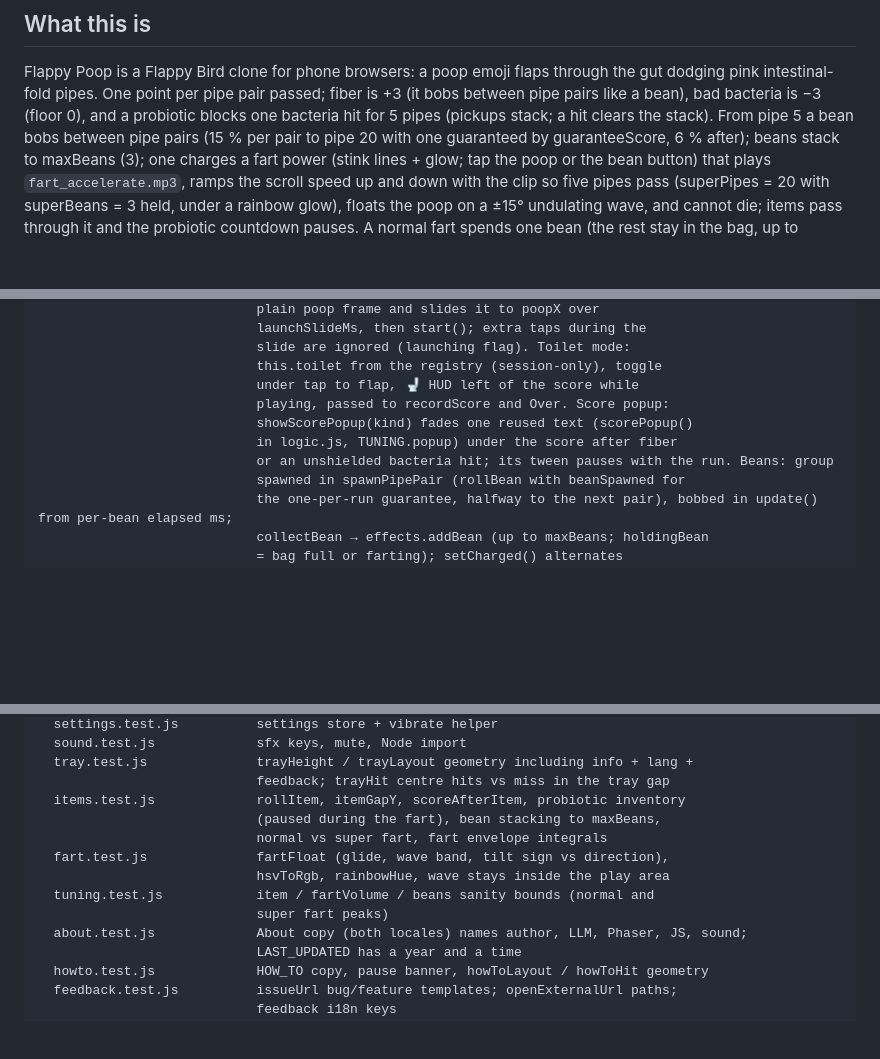
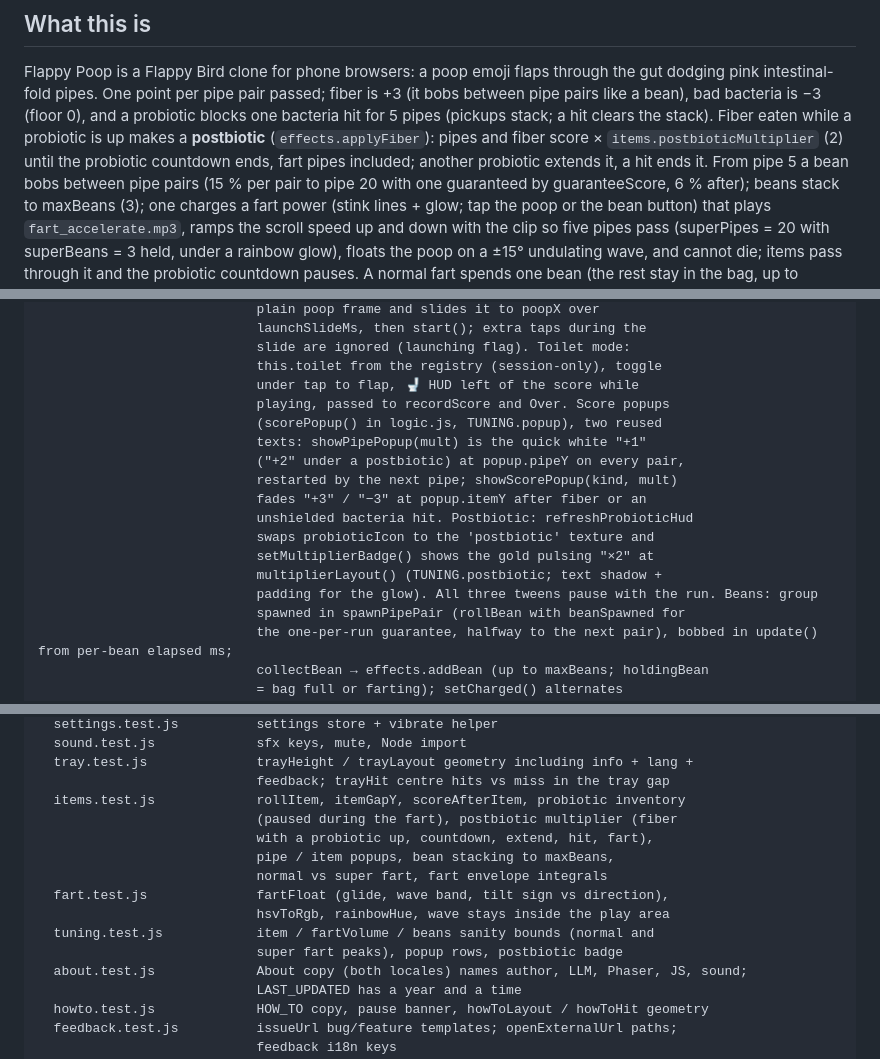
Before and after one commit to sielerjm/flappy-poop, a Markdown page: AGENTS.md, 3 parts joined by grey strips. GitHub-like rendering; blank space fills up the shorter version.

```diff
--- a/AGENTS.md
+++ b/AGENTS.md
@@ -9,7 +9,9 @@ guide; this file is the map for anyone changing the code.
 Flappy Poop is a Flappy Bird clone for phone browsers: a poop emoji flaps through
 the gut dodging pink intestinal-fold pipes. One point per pipe pair passed; fiber
 is +3 (it bobs between pipe pairs like a bean), bad bacteria is −3 (floor 0), and a probiotic blocks one bacteria hit for
-5 pipes (pickups stack; a hit clears the stack). From pipe 5 a bean bobs between pipe
+5 pipes (pickups stack; a hit clears the stack). Fiber eaten while a probiotic is up makes a
+**postbiotic** (`effects.applyFiber`): pipes and fiber score × `items.postbioticMultiplier` (2) until
+the probiotic countdown ends, fart pipes included; another probiotic extends it, a hit ends it. From pipe 5 a bean bobs between pipe
 pairs (15 % per pair to pipe 20 with one guaranteed by guaranteeScore, 6 % after);
 beans stack to maxBeans (3); one charges a fart power (stink lines + glow; tap the poop
 or the bean button) that plays `fart_accelerate.mp3`, ramps the scroll speed up and
@@ -185,10 +188,17 @@ src/
                             slide are ignored (launching flag). Toilet mode:
                             this.toilet from the registry (session-only), toggle
                             under tap to flap, 🚽 HUD left of the score while
-                            playing, passed to recordScore and Over. Score popup:
-                            showScorePopup(kind) fades one reused text (scorePopup()
-                            in logic.js, TUNING.popup) under the score after fiber
-                            or an unshielded bacteria hit; its tween pauses with the run. Beans: group
+                            playing, passed to recordScore and Over. Score popups
+                            (scorePopup() in logic.js, TUNING.popup), two reused
+                            texts: showPipePopup(mult) is the quick white "+1"
+                            ("+2" under a postbiotic) at popup.pipeY on every pair,
+                            restarted by the next pipe; showScorePopup(kind, mult)
+                            fades "+3" / "−3" at popup.itemY after fiber or an
+                            unshielded bacteria hit. Postbiotic: refreshProbioticHud
+                            swaps probioticIcon to the 'postbiotic' texture and
+                            setMultiplierBadge() shows the gold pulsing "×2" at
+                            multiplierLayout() (TUNING.postbiotic; text shadow +
+                            padding for the glow). All three tweens pause with the run. Beans: group
                             spawned in spawnPipePair (rollBean with beanSpawned for
                             the one-per-run guarantee, halfway to the next pair), bobbed in update() from per-bean elapsed ms;
                             collectBean → effects.addBean (up to maxBeans; holdingBean
@@ -306,12 +317,14 @@ tests/                      node --test, zero deps. Each file is self-describing
   tray.test.js              trayHeight / trayLayout geometry including info + lang +
                             feedback; trayHit centre hits vs miss in the tray gap
   items.test.js             rollItem, itemGapY, scoreAfterItem, probiotic inventory
-                            (paused during the fart), bean stacking to maxBeans,
+                            (paused during the fart), postbiotic multiplier (fiber
+                            with a probiotic up, countdown, extend, hit, fart),
+                            pipe / item popups, bean stacking to maxBeans,
                             normal vs super fart, fart envelope integrals
   fart.test.js              fartFloat (glide, wave band, tilt sign vs direction),
                             hsvToRgb, rainbowHue, wave stays inside the play area
   tuning.test.js            item / fartVolume / beans sanity bounds (normal and
-                            super fart peaks)
+                            super fart peaks), popup rows, postbiotic badge
   about.test.js             About copy (both locales) names author, LLM, Phaser, JS, sound;
                             LAST_UPDATED has a year and a time
   howto.test.js             HOW_TO copy, pause banner, howToLayout / howToHit geometry
```
Also changed, not shown: other parts of AGENTS.md (+8 -5 lines), README.md (+6 -5 lines).
